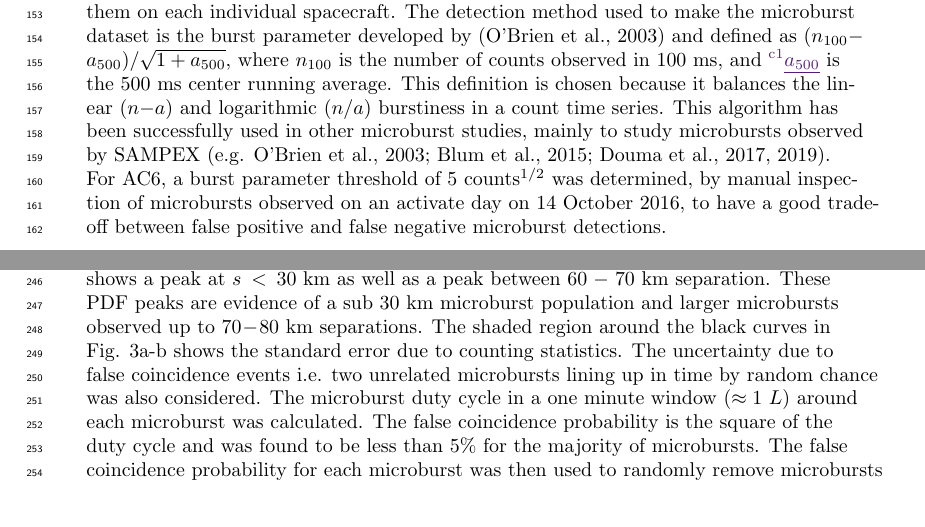
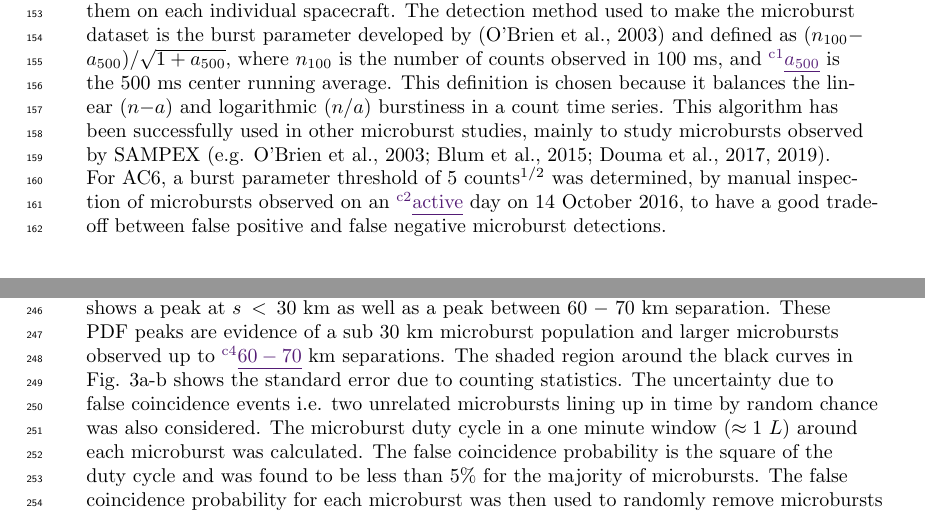
Before and after one commit to mshumko/ac6_microburst_scale_sizes, a LaTeX document (paper/shumko_ac6_microburst_scale_size.tex): two parts of pages 4 and 6 of 25, joined at a grey line, cut so that both start at the same text. Compiled offline with pdfLaTeX.

Commit message:
Finished addressing comments and now need to review the big changes.

```diff
--- a/paper/shumko_ac6_microburst_scale_size.tex
+++ b/paper/shumko_ac6_microburst_scale_size.tex
@@ -107,7 +107,7 @@ Each AC6 unit is equipped with three Aerospace microdosimeters (licensed to Tele
 
 \section{Methodology}
 \subsection{Microburst Detection} \label{microburst_detection}
-The first step to find microbursts observed simultaneously by AC6 is to identify them on each individual spacecraft. The detection method used to make the microburst dataset is the burst parameter developed by \cite{O'Brien2003} and defined as $(n_{100} - a_{500})/\sqrt{1 + a_{500}}$, where $n_{100}$ is the number of counts observed in 100 ms, and \change{$n_{500}$}{$a_{500}$} is the 500 ms center running average. This definition is chosen because it balances the linear $(n - a)$ and logarithmic $(n/a)$ burstiness in a count time series. This algorithm has been successfully used in other microburst studies, mainly to study microbursts observed by SAMPEX \cite<e.g.>{O'Brien2003, Blum2015, Douma2017, Douma2019}. For AC6, a burst parameter threshold of $5 \ \mathrm{counts}^{1/2}$ was determined, by manual inspection of microbursts observed on an activate day on 14 October 2016, to have a good trade-off between false positive and false negative microburst detections.
+The first step to find microbursts observed simultaneously by AC6 is to identify them on each individual spacecraft. The detection method used to make the microburst dataset is the burst parameter developed by \cite{O'Brien2003} and defined as $(n_{100} - a_{500})/\sqrt{1 + a_{500}}$, where $n_{100}$ is the number of counts observed in 100 ms, and \change{$n_{500}$}{$a_{500}$} is the 500 ms center running average. This definition is chosen because it balances the linear $(n - a)$ and logarithmic $(n/a)$ burstiness in a count time series. This algorithm has been successfully used in other microburst studies, mainly to study microbursts observed by SAMPEX \cite<e.g.>{O'Brien2003, Blum2015, Douma2017, Douma2019}. For AC6, a burst parameter threshold of $5 \ \mathrm{counts}^{1/2}$ was determined, by manual inspection of microbursts observed on an \change{activate}{active} day on 14 October 2016, to have a good trade-off between false positive and false negative microburst detections.
 
 With the microburst datasets from each AC6 unit in hand, data cleaning to remove microburst-like transmitter noise was necessary. The transmitters on AC6 can cause unphysical count impulses in the dosimeters that resembles periodic trains of microbursts. One source of transmitter noise was observed when AC6 was in contact with the ground stations above the US for data downloads and commanding, thus the microburst detections made above the US (that were mostly at low L) were discarded.
 
@@ -131,7 +131,7 @@ N(s) = \sum_{i = s}^\infty n_{i} \Big( \frac{S_{max}}{S_{i}} \Big)
 
 The overall trend in Fig. \ref{fig3}a shows a sudden cumulative probability drop off, followed by a shoulder up to $s \approx 70$ km where $\bar{F}(s)$ drops to nearly zero. The data does not show a clear trend in microburst size as a function of L. \add{The L shell trend was considered as it would reflect a similar trend in the scale sizes of the waves that cause microbursts. For example,} \citeA{Shen2019} \add{found that chorus size is larger at larger L shell, but} \citeA{Agapitov2018} \add{did not find such a trend. These two papers can not be directly compared, but their results show that there is no consensus on if the chorus wave size varies with L.}
 
-A large negative gradient of $\bar{F}(s)$ at some separation implies that microbursts must be smaller than that separation. To quantify this, Fig. \ref{fig3}b shows the microburst probability density function (PDF), calculated by differentiating $\bar{F}(s)$. The microburst PDF shows a peak at $s < 30$ km as well as a peak between $60-70$ km separation. These PDF peaks are evidence of a sub $30$ km microburst population and larger microbursts observed up to $70-80$ km separations. The shaded region around the black curves in Fig. \ref{fig3}a-b shows the standard error due to counting statistics. The uncertainty due to false coincidence events i.e. two unrelated microbursts lining up in time by random chance was also considered. The microburst duty cycle in a one minute window ($\approx 1 \ L$) around each microburst was calculated. The false coincidence probability is the square of the duty cycle and was found to be less than 5\% for the majority of microbursts. The false coincidence probability for each microburst was then used to randomly remove microbursts and $\bar{F}(s)$ was recalculated in $10^4$ trials. The spread in the $\bar{F}(s)$ trial curves with microbursts randomly removed was much smaller than the uncertainty due to counting statistics alone.
+A large negative gradient of $\bar{F}(s)$ at some separation implies that microbursts must be smaller than that separation. To quantify this, Fig. \ref{fig3}b shows the microburst probability density function (PDF), calculated by differentiating $\bar{F}(s)$. The microburst PDF shows a peak at $s < 30$ km as well as a peak between $60-70$ km separation. These PDF peaks are evidence of a sub $30$ km microburst population and larger microbursts observed up to \change{$70-80$}{$60-70$} km separations. The shaded region around the black curves in Fig. \ref{fig3}a-b shows the standard error due to counting statistics. The uncertainty due to false coincidence events i.e. two unrelated microbursts lining up in time by random chance was also considered. The microburst duty cycle in a one minute window ($\approx 1 \ L$) around each microburst was calculated. The false coincidence probability is the square of the duty cycle and was found to be less than 5\% for the majority of microbursts. The false coincidence probability for each microburst was then used to randomly remove microbursts and $\bar{F}(s)$ was recalculated in $10^4$ trials. The spread in the $\bar{F}(s)$ trial curves with microbursts randomly removed was much smaller than the uncertainty due to counting statistics alone.
 
 \add{The 60-70 km peak observed in Fig. 3b is likely a combination of multiple factors that contribute to an imperfect normalization. AC6 observed 101 microbursts in the 30-60 km separation bins and 53 in the 60-70 km bins so there was a significant number of microbursts at least that large. Many of the microbursts in the 60-70 km bin were observed during a small number of radiation belt passes during which AE was consistently above 400 nT - at one time above 700 nT. Thus, it may have been an unusually active period when AC6 separation was approximately 65 km which would bias the microburst distribution in a way that is difficult to normalize by the hours of observation at that separation. Unfortunately, there are not enough microburst detections to investigate the dependence of the microburst distributions on geomagnetic activity.}
 
```
Also changed, not shown: paper/shumko_ac6_microburst_scale_size.pdf, 1 other file.
